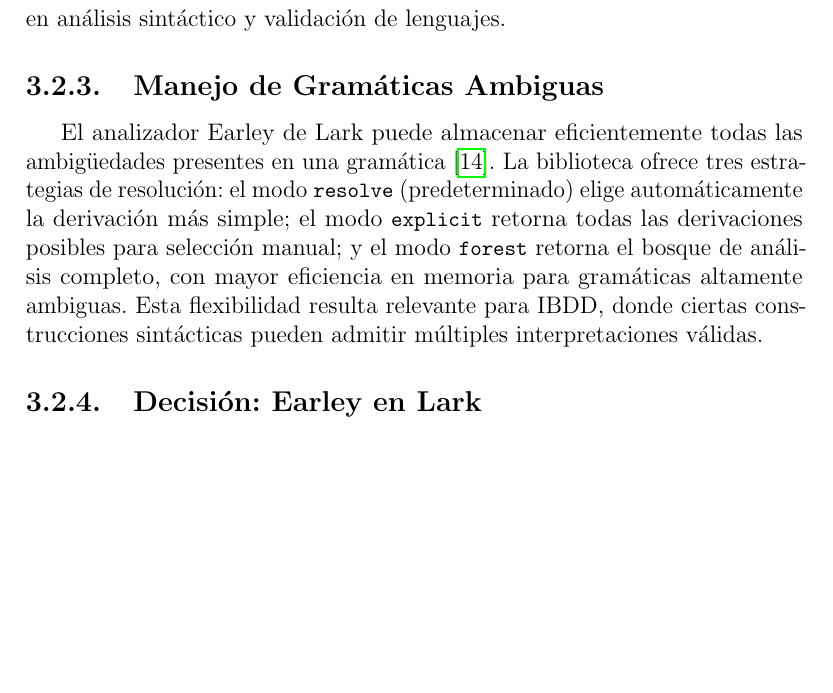
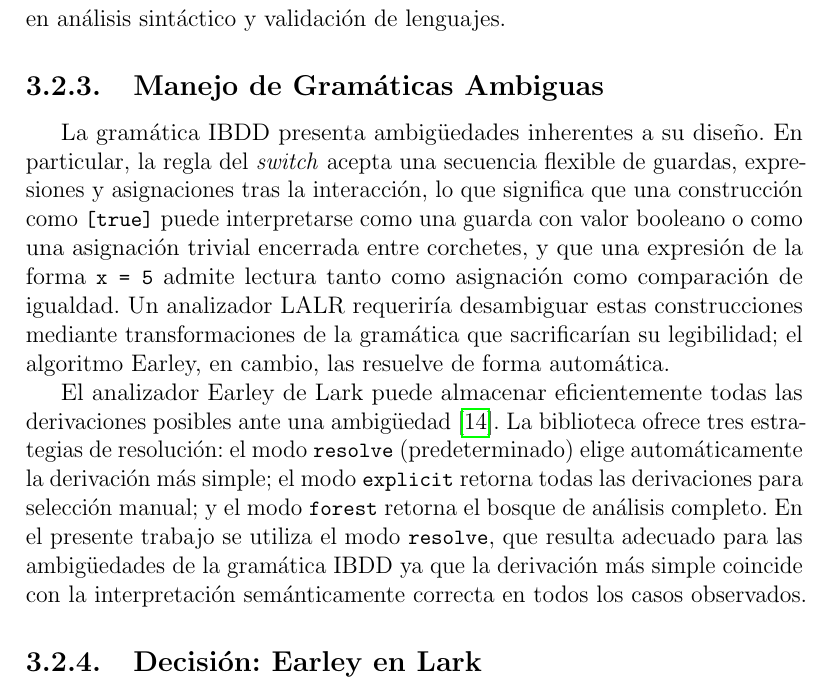
Before and after one commit to annaaimeri/bdd-a-ibdd, a LaTeX thesis (tesis/main.tex, which reads tesis/05_enfoque/enfoque.tex): part of page 29 of 49, cut so that both start at the same text, the shorter picture padded with empty space. Compiled offline with pdfLaTeX.

Commit message:
correccion

```diff
--- a/tesis/05_enfoque/enfoque.tex
+++ b/tesis/05_enfoque/enfoque.tex
@@ -138,7 +138,9 @@ En el ámbito académico, Hundvin~\cite{hundvin2022code} desarrolló en la Unive
 
 \subsection{Manejo de Gramáticas Ambiguas}
 
-El analizador Earley de Lark puede almacenar eficientemente todas las ambigüedades presentes en una gramática~\cite{lark_docs}. La biblioteca ofrece tres estrategias de resolución: el modo \texttt{resolve} (predeterminado) elige automáticamente la derivación más simple; el modo \texttt{explicit} retorna todas las derivaciones posibles para selección manual; y el modo \texttt{forest} retorna el bosque de análisis completo, con mayor eficiencia en memoria para gramáticas altamente ambiguas. Esta flexibilidad resulta relevante para IBDD, donde ciertas construcciones sintácticas pueden admitir múltiples interpretaciones válidas.
+La gramática IBDD presenta ambigüedades inherentes a su diseño. En particular, la regla del \textit{switch} acepta una secuencia flexible de guardas, expresiones y asignaciones tras la interacción, lo que significa que una construcción como \texttt{[true]} puede interpretarse como una guarda con valor booleano o como una asignación trivial encerrada entre corchetes, y que una expresión de la forma \texttt{x = 5} admite lectura tanto como asignación como comparación de igualdad. Un analizador LALR requeriría desambiguar estas construcciones mediante transformaciones de la gramática que sacrificarían su legibilidad; el algoritmo Earley, en cambio, las resuelve de forma automática.
+
+El analizador Earley de Lark puede almacenar eficientemente todas las derivaciones posibles ante una ambigüedad~\cite{lark_docs}. La biblioteca ofrece tres estrategias de resolución: el modo \texttt{resolve} (predeterminado) elige automáticamente la derivación más simple; el modo \texttt{explicit} retorna todas las derivaciones para selección manual; y el modo \texttt{forest} retorna el bosque de análisis completo. En el presente trabajo se utiliza el modo \texttt{resolve}, que resulta adecuado para las ambigüedades de la gramática IBDD ya que la derivación más simple coincide con la interpretación semánticamente correcta en todos los casos observados.
 
 \subsection{Decisión: Earley en Lark}
 
```
